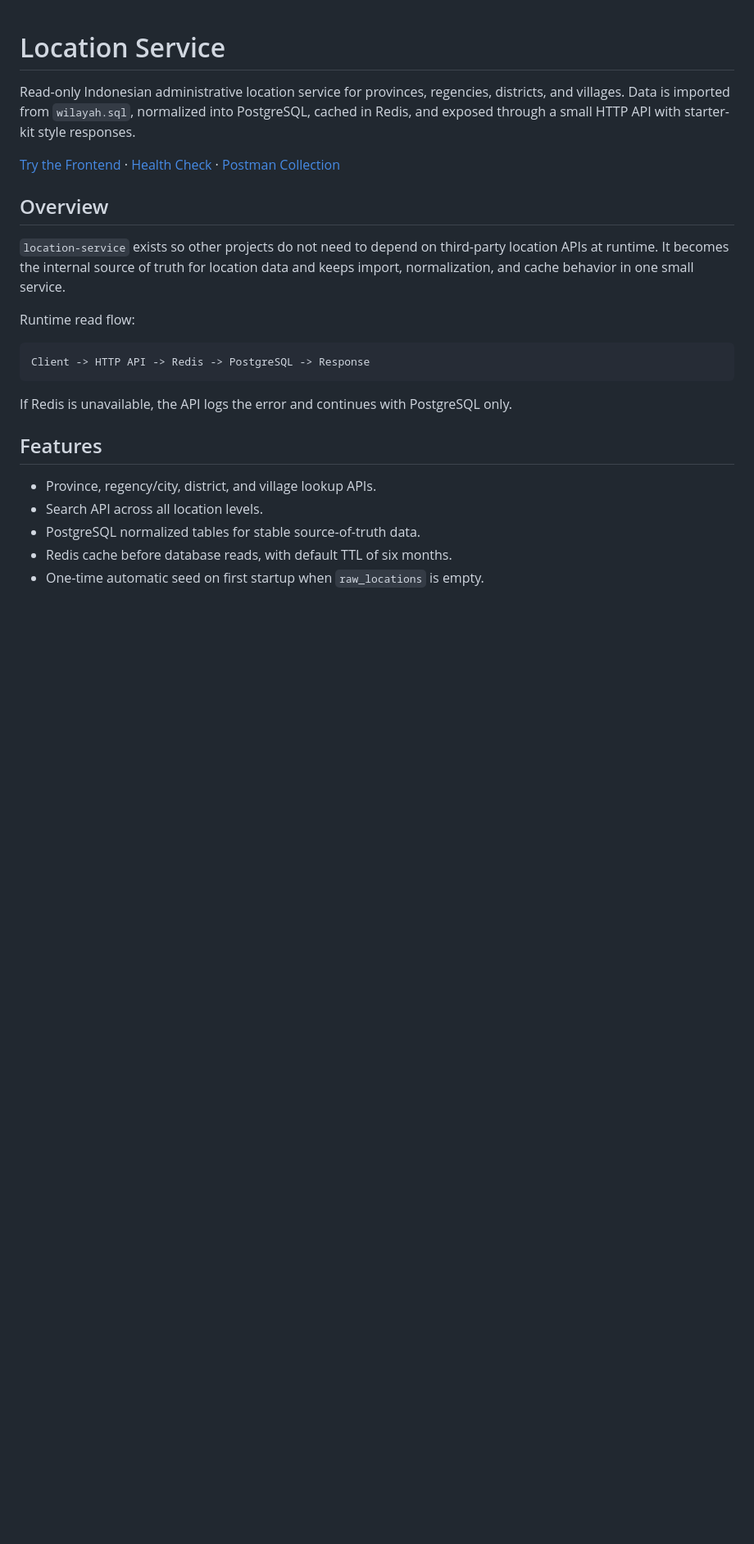
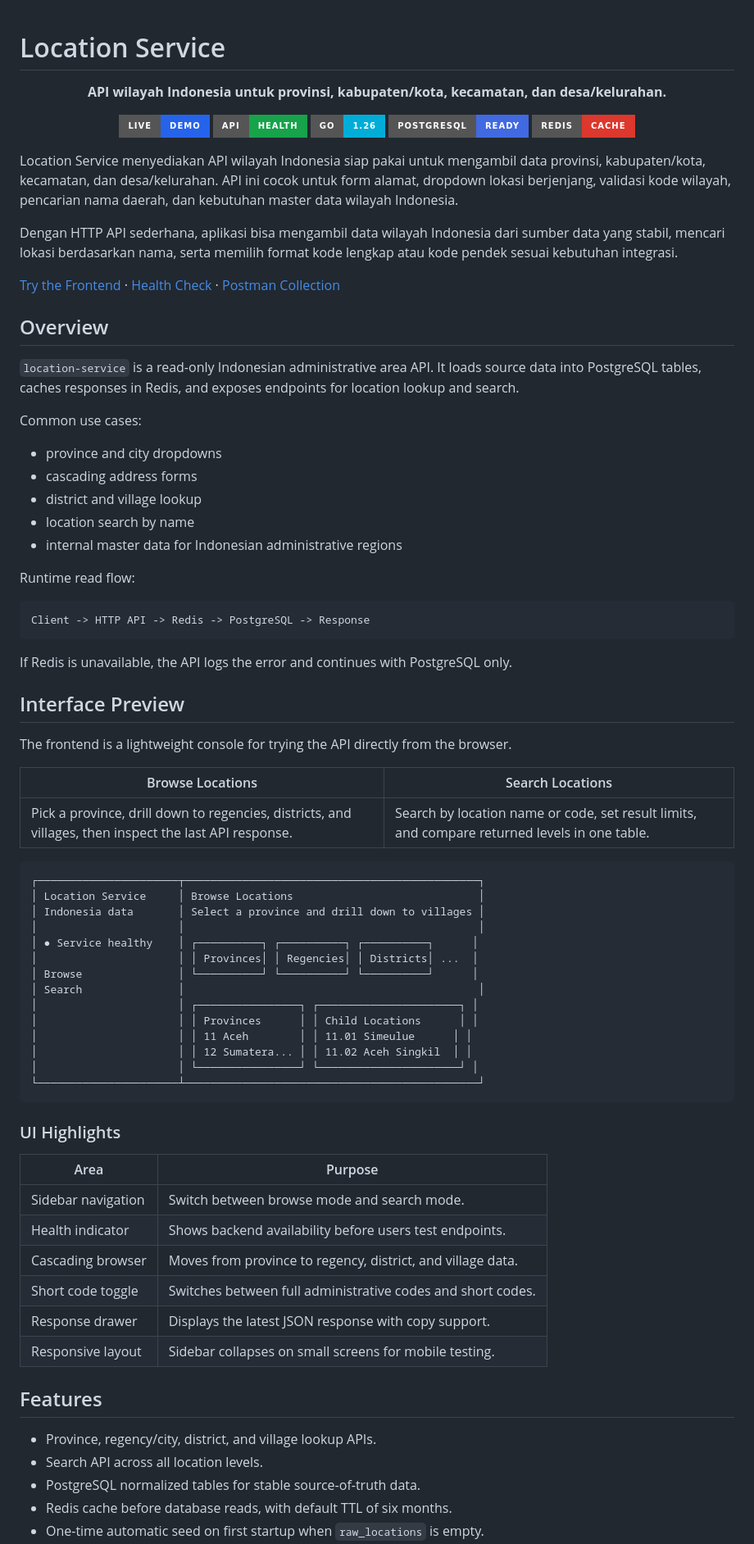
Before and after one commit to zazhedho/location-service, a Markdown page: README.md, the part around one of its changes. Shown at 82% size. GitHub-like rendering; badges without logos; blank space fills up the shorter version.

Commit message:
enhance README

````diff
--- a/README.md
+++ b/README.md
@@ -1,12 +1,34 @@
 # Location Service
 
-Read-only Indonesian administrative location service for provinces, regencies, districts, and villages. Data is imported from `wilayah.sql`, normalized into PostgreSQL, cached in Redis, and exposed through a small HTTP API with starter-kit style responses.
+<p align="center">
+  <strong>API wilayah Indonesia untuk provinsi, kabupaten/kota, kecamatan, dan desa/kelurahan.</strong>
+</p>
+
+<p align="center">
+  <a href="https://location-service-do.vercel.app/"><img alt="Live Demo" src="https://img.shields.io/badge/live-demo-2563eb?style=for-the-badge"></a>
+  <a href="https://location-service-y7si.onrender.com/healthz"><img alt="API Health" src="https://img.shields.io/badge/api-health-16a34a?style=for-the-badge"></a>
+  <img alt="Go" src="https://img.shields.io/badge/go-1.26-00ADD8?style=for-the-badge&logo=go&logoColor=white">
+  <img alt="PostgreSQL" src="https://img.shields.io/badge/postgresql-ready-4169E1?style=for-the-badge&logo=postgresql&logoColor=white">
+  <img alt="Redis" src="https://img.shields.io/badge/redis-cache-DC382D?style=for-the-badge&logo=redis&logoColor=white">
+</p>
+
+Location Service menyediakan API wilayah Indonesia siap pakai untuk mengambil data provinsi, kabupaten/kota, kecamatan, dan desa/kelurahan. API ini cocok untuk form alamat, dropdown lokasi berjenjang, validasi kode wilayah, pencarian nama daerah, dan kebutuhan master data wilayah Indonesia.
+
+Dengan HTTP API sederhana, aplikasi bisa mengambil data wilayah Indonesia dari sumber data yang stabil, mencari lokasi berdasarkan nama, serta memilih format kode lengkap atau kode pendek sesuai kebutuhan integrasi.
 
 [Try the Frontend](https://location-service-do.vercel.app/) · [Health Check](https://location-service-y7si.onrender.com/healthz) · [Postman Collection](postman/location-service.postman_collection.json)
 
 ## Overview
 
-`location-service` exists so other projects do not need to depend on third-party location APIs at runtime. It becomes the internal source of truth for location data and keeps import, normalization, and cache behavior in one small service.
+`location-service` is a read-only Indonesian administrative area API. It loads source data into PostgreSQL tables, caches responses in Redis, and exposes endpoints for location lookup and search.
+
+Common use cases:
+
+- province and city dropdowns
+- cascading address forms
+- district and village lookup
+- location search by name
+- internal master data for Indonesian administrative regions
 
 Runtime read flow:
 
@@ -16,6 +38,42 @@ Client -> HTTP API -> Redis -> PostgreSQL -> Response
 
 If Redis is unavailable, the API logs the error and continues with PostgreSQL only.
 
+## Interface Preview
+
+The frontend is a lightweight console for trying the API directly from the browser.
+
+| Browse Locations | Search Locations |
+|------------------|------------------|
+| Pick a province, drill down to regencies, districts, and villages, then inspect the last API response. | Search by location name or code, set result limits, and compare returned levels in one table. |
+
+```text
+┌──────────────────────┬──────────────────────────────────────────────┐
+│ Location Service     │ Browse Locations                             │
+│ Indonesia data       │ Select a province and drill down to villages │
+│                      │                                              │
+│ ● Service healthy    │ ┌──────────┐ ┌──────────┐ ┌──────────┐      │
+│                      │ │ Provinces│ │ Regencies│ │ Districts│ ...  │
+│ Browse               │ └──────────┘ └──────────┘ └──────────┘      │
+│ Search               │                                              │
+│                      │ ┌────────────────┐ ┌──────────────────────┐ │
+│                      │ │ Provinces      │ │ Child Locations      │ │
+│                      │ │ 11 Aceh        │ │ 11.01 Simeulue      │ │
+│                      │ │ 12 Sumatera... │ │ 11.02 Aceh Singkil  │ │
+│                      │ └────────────────┘ └──────────────────────┘ │
+└──────────────────────┴──────────────────────────────────────────────┘
+```
+
+### UI Highlights
+
+| Area | Purpose |
+|------|---------|
+| Sidebar navigation | Switch between browse mode and search mode. |
+| Health indicator | Shows backend availability before users test endpoints. |
+| Cascading browser | Moves from province to regency, district, and village data. |
+| Short code toggle | Switches between full administrative codes and short codes. |
+| Response drawer | Displays the latest JSON response with copy support. |
+| Responsive layout | Sidebar collapses on small screens for mobile testing. |
+
 ## Features
 
 - Province, regency/city, district, and village lookup APIs.
````
Also changed, not shown: other parts of README.md (+7 -23 lines).
